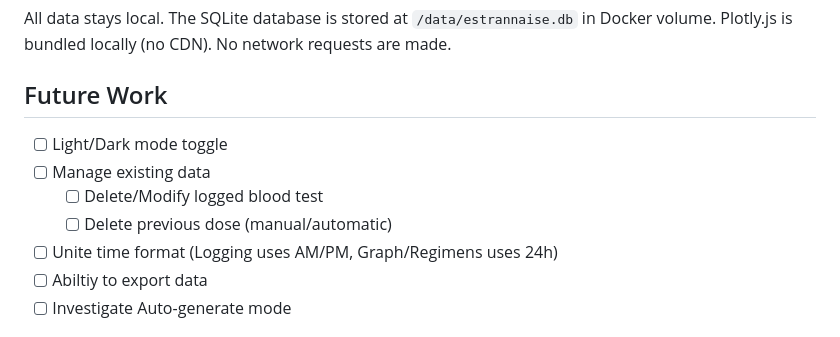
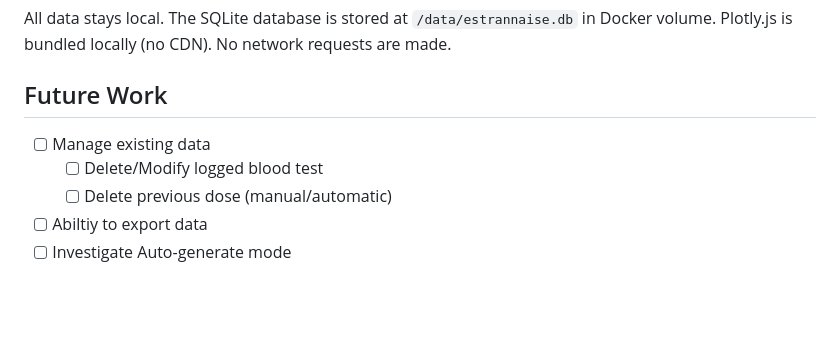
Before and after one commit to dylan-park/estrannaise-standalone, a Markdown page: README.md, the part around the change. GitHub-like rendering; blank space fills up the shorter version.

```diff
--- a/README.md
+++ b/README.md
@@ -125,11 +125,9 @@ All data stays local. The SQLite database is stored at `/data/estrannaise.db` in
 
 ## Future Work
 
-- [ ] Light/Dark mode toggle
 - [ ] Manage existing data
   - [ ] Delete/Modify logged blood test
   - [ ] Delete previous dose (manual/automatic)
-- [ ] Unite time format (Logging uses AM/PM, Graph/Regimens uses 24h)
 - [ ] Abiltiy to export data
 - [ ] Investigate Auto-generate mode
 
```
